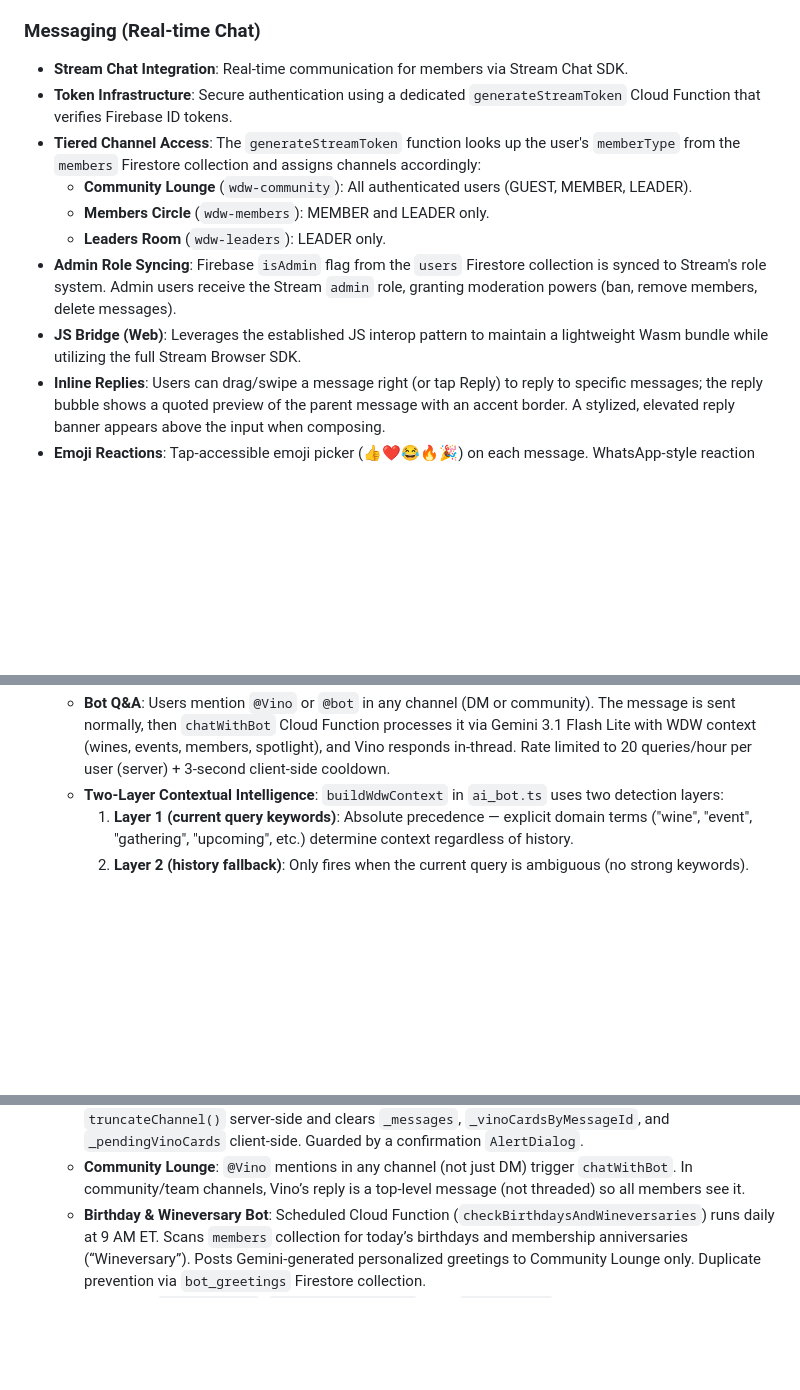
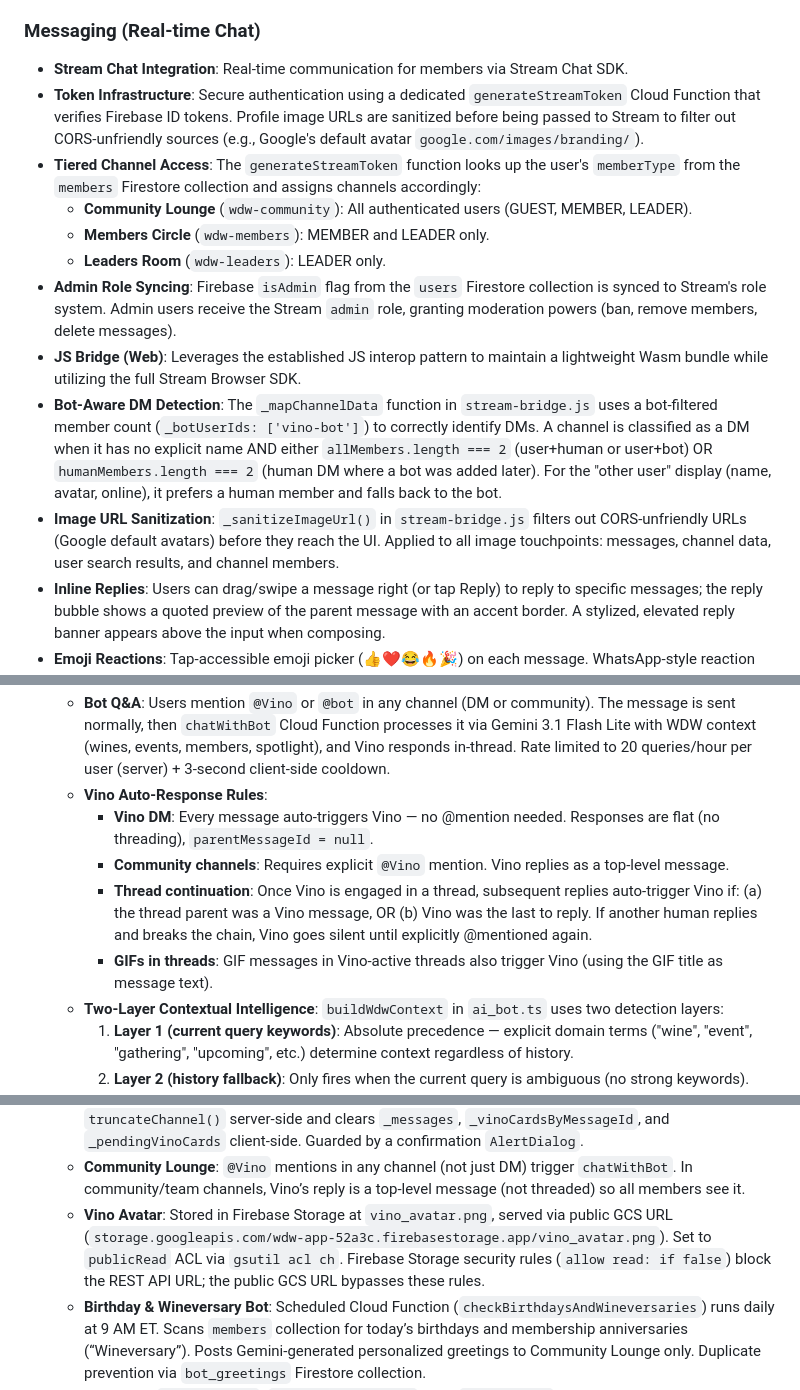
Before and after one commit to cka-dev/wdw-web, a Markdown page: ARCHITECTURE.md, 3 parts joined by grey strips. GitHub-like rendering; blank space fills up the shorter version.

Commit message:
docs: update ARCHITECTURE.md with DM detection, image sanitization, Vino auto-response rules, and avatar docs

```diff
--- a/ARCHITECTURE.md
+++ b/ARCHITECTURE.md
@@ -78,13 +78,15 @@ To prevent leaking project identifiers, some JavaScript files are excluded from
 
 ### Messaging (Real-time Chat)
 - **Stream Chat Integration**: Real-time communication for members via Stream Chat SDK.
-- **Token Infrastructure**: Secure authentication using a dedicated `generateStreamToken` Cloud Function that verifies Firebase ID tokens.
+- **Token Infrastructure**: Secure authentication using a dedicated `generateStreamToken` Cloud Function that verifies Firebase ID tokens. Profile image URLs are sanitized before being passed to Stream to filter out CORS-unfriendly sources (e.g., Google's default avatar `google.com/images/branding/`).
 - **Tiered Channel Access**: The `generateStreamToken` function looks up the user's `memberType` from the `members` Firestore collection and assigns channels accordingly:
   - **Community Lounge** (`wdw-community`): All authenticated users (GUEST, MEMBER, LEADER).
   - **Members Circle** (`wdw-members`): MEMBER and LEADER only.
   - **Leaders Room** (`wdw-leaders`): LEADER only.
 - **Admin Role Syncing**: Firebase `isAdmin` flag from the `users` Firestore collection is synced to Stream's role system. Admin users receive the Stream `admin` role, granting moderation powers (ban, remove members, delete messages).
 - **JS Bridge (Web)**: Leverages the established JS interop pattern to maintain a lightweight Wasm bundle while utilizing the full Stream Browser SDK.
+- **Bot-Aware DM Detection**: The `_mapChannelData` function in `stream-bridge.js` uses a bot-filtered member count (`_botUserIds: ['vino-bot']`) to correctly identify DMs. A channel is classified as a DM when it has no explicit name AND either `allMembers.length === 2` (user+human or user+bot) OR `humanMembers.length === 2` (human DM where a bot was added later). For the "other user" display (name, avatar, online), it prefers a human member and falls back to the bot.
+- **Image URL Sanitization**: `_sanitizeImageUrl()` in `stream-bridge.js` filters out CORS-unfriendly URLs (Google default avatars) before they reach the UI. Applied to all image touchpoints: messages, channel data, user search results, and channel members.
 - **Inline Replies**: Users can drag/swipe a message right (or tap Reply) to reply to specific messages; the reply bubble shows a quoted preview of the parent message with an accent border. A stylized, elevated reply banner appears above the input when composing.
 - **Emoji Reactions**: Tap-accessible emoji picker (👍❤️😂🔥🎉) on each message. WhatsApp-style reaction chips with counts are anchored overlapping the bottom edge of the message bubbles. Reactions use a 500ms consistency delay before refreshing to ensure Stream's backend has processed the update.
 - **Expanded Emoji Picker**: Full emoji suite with 270+ emojis across 7 categories (Smileys, Gestures, Animals, Food, Activities, Hearts, Symbols) with category search.
@@ -133,6 +135,11 @@ To prevent leaking project identifiers, some JavaScript files are excluded from
         - **Tier 2 (Server Lightweight)**: `aiInfer` Cloud Function using Gemini 3.1 Flash Lite for browsers without Prompt API (Safari, Firefox, iOS). Same prompts as on-device, served from server.
         - **Tier 3 (Server Heavy)**: `chatWithBot` and `summarizeThread` Cloud Functions for Vino Q&A and thread catch-up features, grounded in Firestore data.
     - **Bot Q&A**: Users mention `@Vino` or `@bot` in any channel (DM or community). The message is sent normally, then `chatWithBot` Cloud Function processes it via Gemini 3.1 Flash Lite with WDW context (wines, events, members, spotlight), and Vino responds in-thread. Rate limited to 20 queries/hour per user (server) + 3-second client-side cooldown.
+    - **Vino Auto-Response Rules**:
+        - **Vino DM**: Every message auto-triggers Vino — no @mention needed. Responses are flat (no threading), `parentMessageId = null`.
+        - **Community channels**: Requires explicit `@Vino` mention. Vino replies as a top-level message.
+        - **Thread continuation**: Once Vino is engaged in a thread, subsequent replies auto-trigger Vino if: (a) the thread parent was a Vino message, OR (b) Vino was the last to reply. If another human replies and breaks the chain, Vino goes silent until explicitly @mentioned again.
+        - **GIFs in threads**: GIF messages in Vino-active threads also trigger Vino (using the GIF title as message text).
     - **Two-Layer Contextual Intelligence**: `buildWdwContext` in `ai_bot.ts` uses two detection layers:
         1. **Layer 1 (current query keywords)**: Absolute precedence — explicit domain terms ("wine", "event", "gathering", "upcoming", etc.) determine context regardless of history.
         2. **Layer 2 (history fallback)**: Only fires when the current query is ambiguous (no strong keywords). Scans the last 3 messages for domain signals. Prevents context drift on short follow-ups like "tell me more".
@@ -152,6 +159,7 @@ To prevent leaking project identifiers, some JavaScript files are excluded from
         - **Gemini quota (503)**: If Google’s Gemini API itself returns a 429/quota error, `chatWithBot` catches it and returns 503 with a Vino-voiced message: "I’m getting a lot of questions right now — give me a moment! 🍷"
     - **Clear Chat**: A 🗑️ trash icon in the Vino DM header lets users wipe the conversation. Triggers Stream’s `truncateChannel()` server-side and clears `_messages`, `_vinoCardsByMessageId`, and `_pendingVinoCards` client-side. Guarded by a confirmation `AlertDialog`.
     - **Community Lounge**: `@Vino` mentions in any channel (not just DM) trigger `chatWithBot`. In community/team channels, Vino’s reply is a top-level message (not threaded) so all members see it.
+    - **Vino Avatar**: Stored in Firebase Storage at `vino_avatar.png`, served via public GCS URL (`storage.googleapis.com/wdw-app-52a3c.firebasestorage.app/vino_avatar.png`). Set to `publicRead` ACL via `gsutil acl ch`. Firebase Storage security rules (`allow read: if false`) block the REST API URL; the public GCS URL bypasses these rules.
     - **Birthday & Wineversary Bot**: Scheduled Cloud Function (`checkBirthdaysAndWineversaries`) runs daily at 9 AM ET. Scans `members` collection for today’s birthdays and membership anniversaries (“Wineversary”). Posts Gemini-generated personalized greetings to Community Lounge only. Duplicate prevention via `bot_greetings` Firestore collection.
     - **JS Bridge**: `ai-bridge.js` (`window.wdwAiBridge`) with `AiBridge.kt` Kotlin external declarations.
     - **Cloud Model**: Gemini 3.1 Flash Lite (`gemini-3.1-flash-lite-preview`) — $0.25/1M input tokens, $1.50/1M output tokens.
```
Also changed, not shown: other parts of ARCHITECTURE.md (+1 -0 lines).
